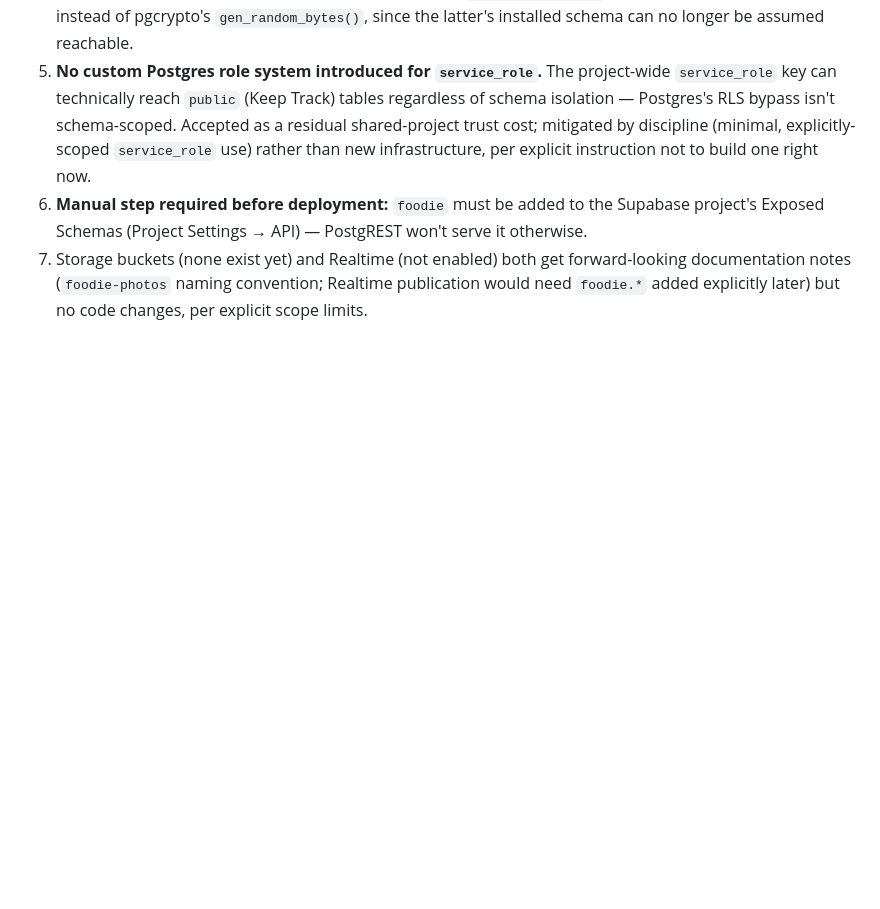
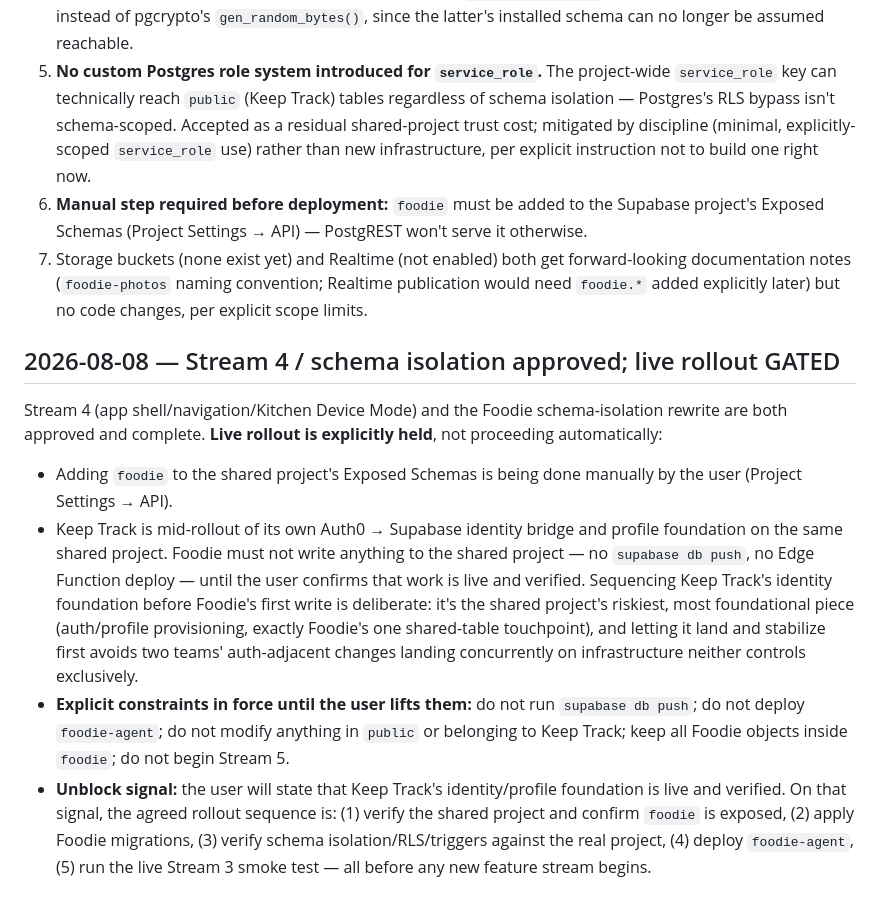
Before and after one commit to soweeden-dot/foodiehome, a Markdown page: docs/DECISIONS.md, the part around the change. GitHub-like rendering; blank space fills up the shorter version.

Commit message:
Record decision log entry: Stream 4/schema isolation approved, live rollout gated
Foodie's live rollout to the shared Supabase project is explicitly held
until the user confirms Keep Track's Auth0 -> Supabase identity/profile
foundation is live and verified. No migrations applied, nothing
deployed, Stream 5 not started -- documentation only.

Co-Authored-By: Claude Sonnet 5 <noreply@anthropic.com>
Claude-Session: https://claude.ai/code/session_012se2jydTL1mYhFvrEgta9j

```diff
--- a/docs/DECISIONS.md
+++ b/docs/DECISIONS.md
@@ -52,3 +52,12 @@ Only two free Supabase projects are available; Foodie will share the existing "P
 5. **No custom Postgres role system introduced for `service_role`.** The project-wide `service_role` key can technically reach `public` (Keep Track) tables regardless of schema isolation — Postgres's RLS bypass isn't schema-scoped. Accepted as a residual shared-project trust cost; mitigated by discipline (minimal, explicitly-scoped `service_role` use) rather than new infrastructure, per explicit instruction not to build one right now.
 6. **Manual step required before deployment:** `foodie` must be added to the Supabase project's Exposed Schemas (Project Settings → API) — PostgREST won't serve it otherwise.
 7. Storage buckets (none exist yet) and Realtime (not enabled) both get forward-looking documentation notes (`foodie-photos` naming convention; Realtime publication would need `foodie.*` added explicitly later) but no code changes, per explicit scope limits.
+
+## 2026-08-08 — Stream 4 / schema isolation approved; live rollout GATED
+
+Stream 4 (app shell/navigation/Kitchen Device Mode) and the Foodie schema-isolation rewrite are both approved and complete. **Live rollout is explicitly held**, not proceeding automatically:
+
+- Adding `foodie` to the shared project's Exposed Schemas is being done manually by the user (Project Settings → API).
+- Keep Track is mid-rollout of its own Auth0 → Supabase identity bridge and profile foundation on the same shared project. Foodie must not write anything to the shared project — no `supabase db push`, no Edge Function deploy — until the user confirms that work is live and verified. Sequencing Keep Track's identity foundation before Foodie's first write is deliberate: it's the shared project's riskiest, most foundational piece (auth/profile provisioning, exactly Foodie's one shared-table touchpoint), and letting it land and stabilize first avoids two teams' auth-adjacent changes landing concurrently on infrastructure neither controls exclusively.
+- **Explicit constraints in force until the user lifts them:** do not run `supabase db push`; do not deploy `foodie-agent`; do not modify anything in `public` or belonging to Keep Track; keep all Foodie objects inside `foodie`; do not begin Stream 5.
+- **Unblock signal:** the user will state that Keep Track's identity/profile foundation is live and verified. On that signal, the agreed rollout sequence is: (1) verify the shared project and confirm `foodie` is exposed, (2) apply Foodie migrations, (3) verify schema isolation/RLS/triggers against the real project, (4) deploy `foodie-agent`, (5) run the live Stream 3 smoke test — all before any new feature stream begins.
```
